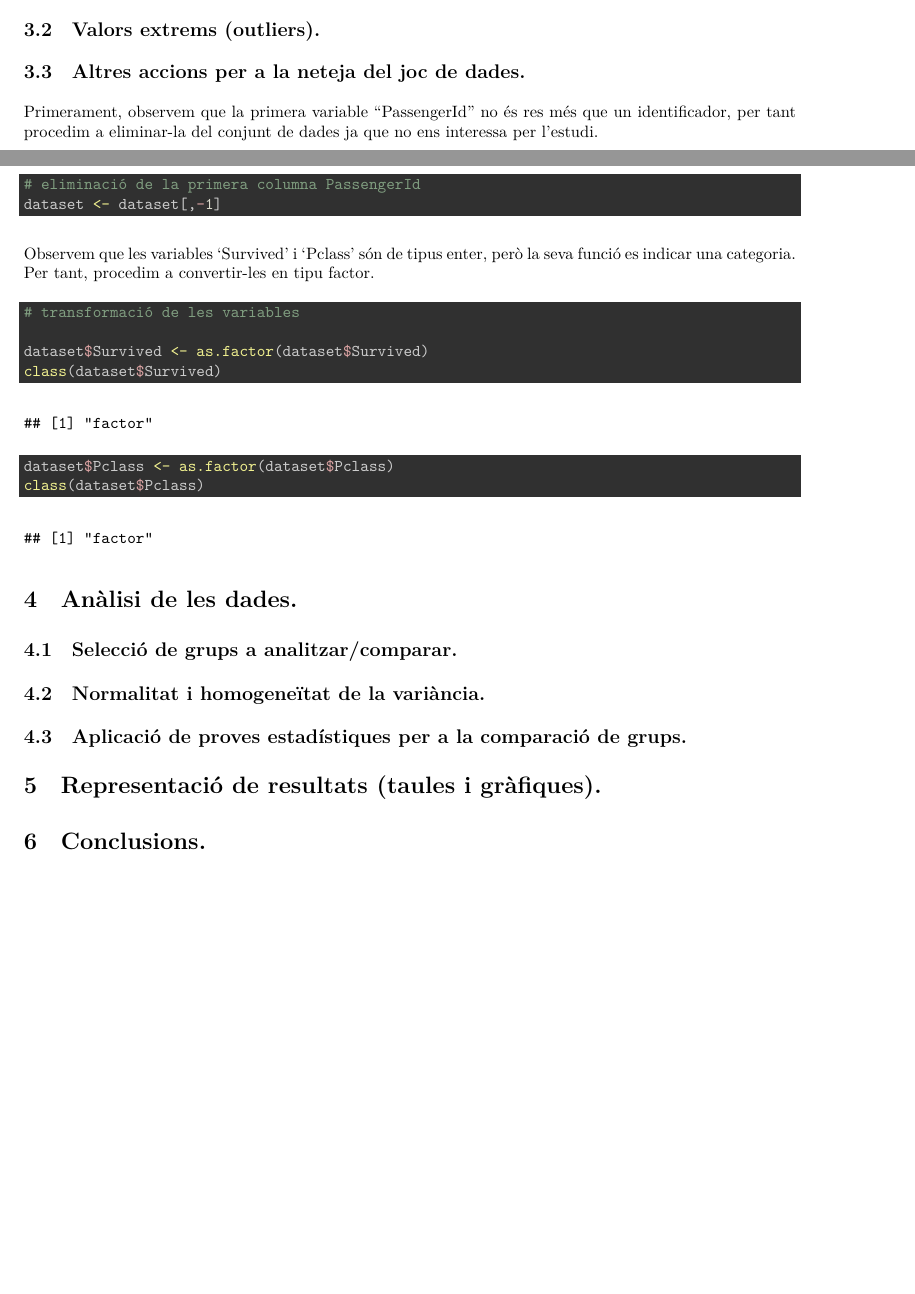
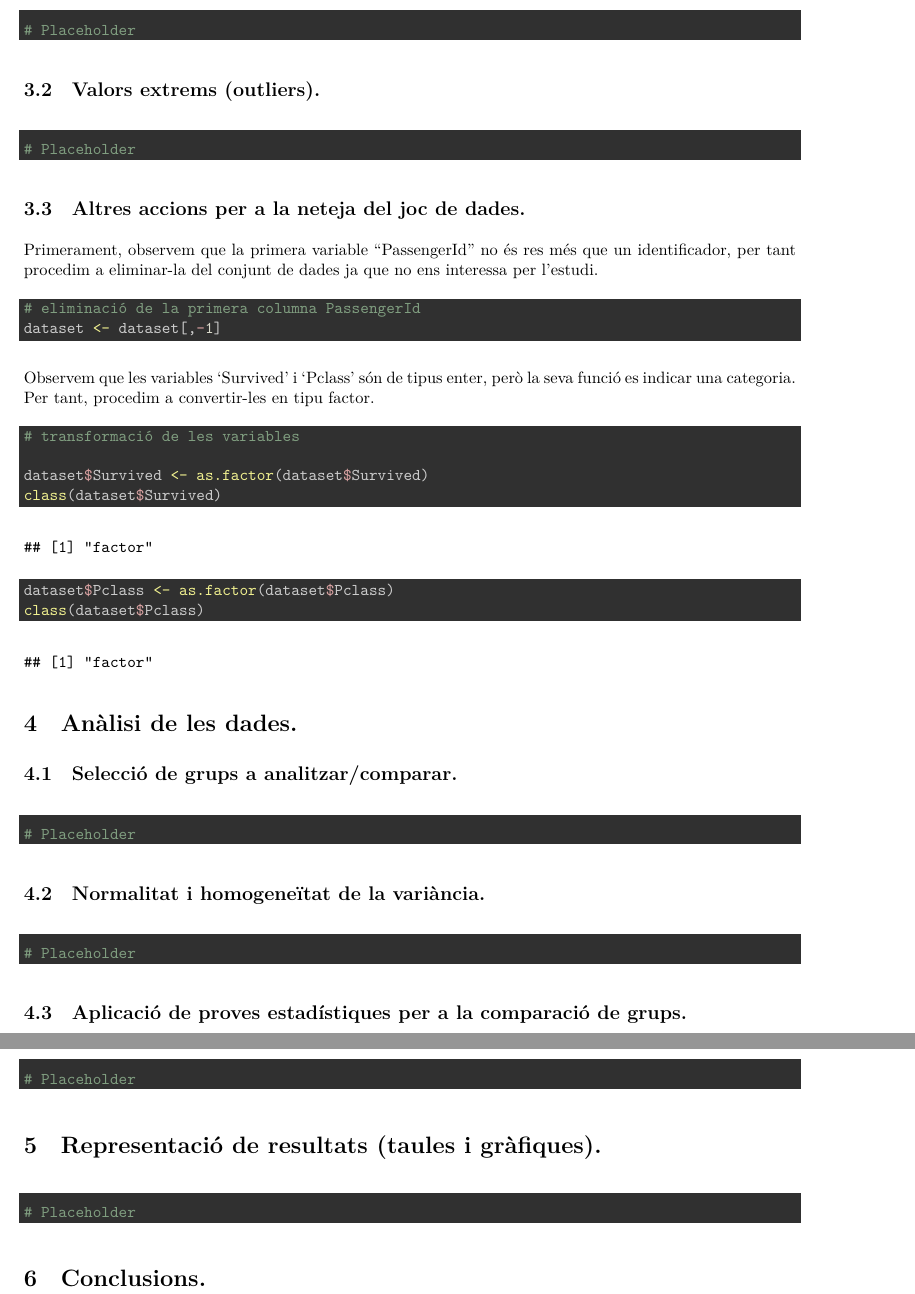
Before and after one commit to alexvidi/titanic-analysis, an R Markdown document (code/titanic-analysis.Rmd): two parts of pages 2 and 3 of 3 before the commit and two parts of pages 3 and 4 of 4 after it, joined at a grey line, cut at the place of the change, the shorter picture padded with empty space. The pictures show the output file code/titanic-analysis.pdf that the author committed with the source.

Commit message:
worked on README and placed some placeholders for code in some of the sections

````diff
--- a/code/titanic-analysis.Rmd
+++ b/code/titanic-analysis.Rmd
@@ -78,9 +79,19 @@ Per altra banda la implementació de un model d'interès sobre quines han sigut
 
 ## Valors buits (missing values).
 
+```{r message= FALSE, warning=FALSE}
+
+# Placeholder
+
+```
 
 ## Valors extrems (outliers).
 
+```{r message= FALSE, warning=FALSE}
+
+# Placeholder
+
+```
 
 ## Altres accions per a la neteja del joc de dades.
 
@@ -113,12 +123,36 @@ class(dataset$Pclass)
 
 ## Selecció de grups a analitzar/comparar.
 
+```{r message= FALSE, warning=FALSE}
+
+# Placeholder
+
+```
+
 ## Normalitat i homogeneïtat de la variància.
 
+```{r message= FALSE, warning=FALSE}
+
+# Placeholder
+
+```
+
 ## Aplicació de proves estadístiques per a la comparació de grups.
+
+```{r message= FALSE, warning=FALSE}
+
+# Placeholder
+
+```
 
 
 # Representació de resultats (taules i gràfiques).
 
+```{r message= FALSE, warning=FALSE}
+
+# Placeholder
+
+```
+
 
 # Conclusions.
````
Also changed, not shown: README.html (added), README.md, code/titanic-analysis.pdf, code/titanic-analysis.Rmd (2 more changed lines), 1 other file.
